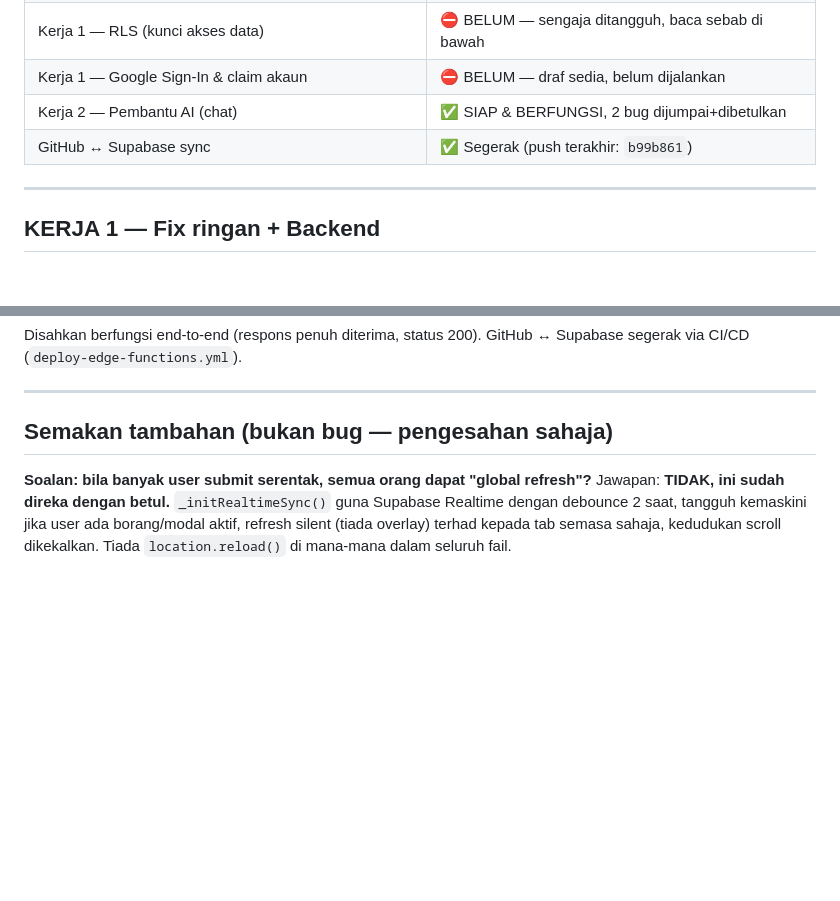
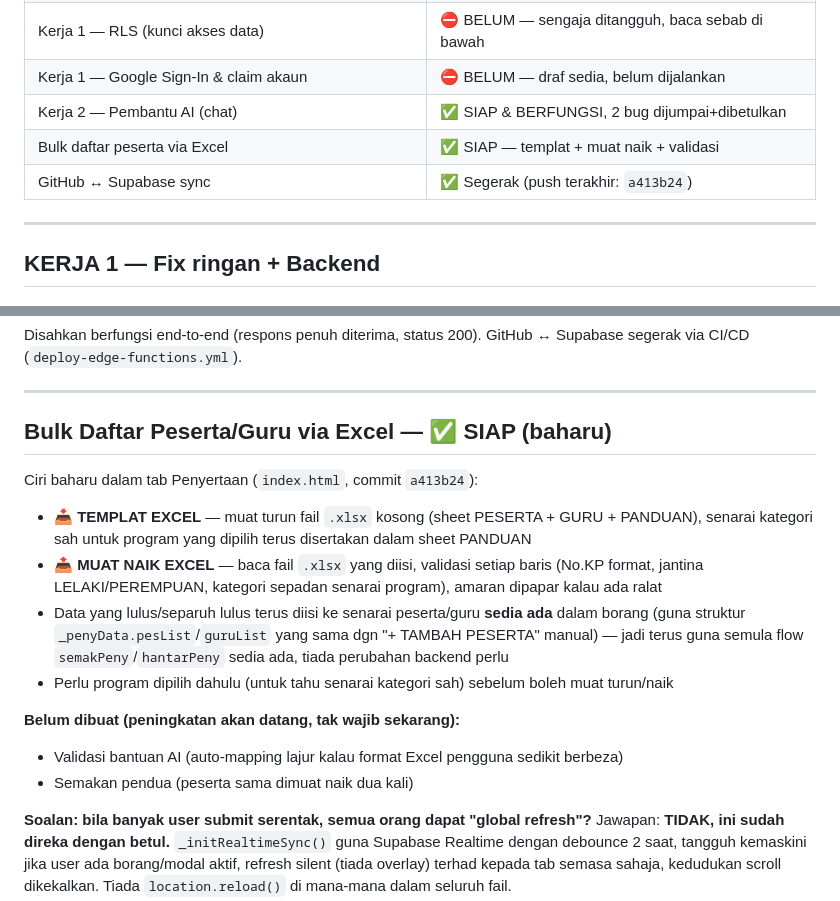
Before and after one commit to ahmadalafiq/upbmsubis, a Markdown page: PROGRESS.md, 2 parts joined by grey strips. Drawn GitHub-style; blank space fills up the shorter version.

Commit message:
Docs: kemas kini PROGRESS.md - ciri bulk Excel siap

```diff
--- a/PROGRESS.md
+++ b/PROGRESS.md
@@ -9,7 +9,8 @@ _Kemas kini terakhir: 7 Sept 2026 — disimpan dalam repo GitHub supaya jadi ruj
 | Kerja 1 — RLS (kunci akses data) | ⛔ BELUM — sengaja ditangguh, baca sebab di bawah |
 | Kerja 1 — Google Sign-In & claim akaun | ⛔ BELUM — draf sedia, belum dijalankan |
 | Kerja 2 — Pembantu AI (chat) | ✅ SIAP & BERFUNGSI, 2 bug dijumpai+dibetulkan |
-| GitHub ↔ Supabase sync | ✅ Segerak (push terakhir: `b99b861`) |
+| Bulk daftar peserta via Excel | ✅ SIAP — templat + muat naik + validasi |
+| GitHub ↔ Supabase sync | ✅ Segerak (push terakhir: `a413b24`) |
 
 ---
 
@@ -80,7 +81,21 @@ via CI/CD (`deploy-edge-functions.yml`).
 
 ---
 
-## Semakan tambahan (bukan bug — pengesahan sahaja)
+## Bulk Daftar Peserta/Guru via Excel — ✅ SIAP (baharu)
+Ciri baharu dalam tab Penyertaan (`index.html`, commit `a413b24`):
+- **📥 TEMPLAT EXCEL** — muat turun fail `.xlsx` kosong (sheet PESERTA + GURU + PANDUAN),
+  senarai kategori sah untuk program yang dipilih terus disertakan dalam sheet PANDUAN
+- **📤 MUAT NAIK EXCEL** — baca fail `.xlsx` yang diisi, validasi setiap baris (No.KP format,
+  jantina LELAKI/PEREMPUAN, kategori sepadan senarai program), amaran dipapar kalau ada ralat
+- Data yang lulus/separuh lulus terus diisi ke senarai peserta/guru **sedia ada** dalam borang
+  (guna struktur `_penyData.pesList`/`guruList` yang sama dgn "+ TAMBAH PESERTA" manual) —
+  jadi terus guna semula flow `semakPeny`/`hantarPeny` sedia ada, tiada perubahan backend perlu
+- Perlu program dipilih dahulu (untuk tahu senarai kategori sah) sebelum boleh muat turun/naik
+
+**Belum dibuat (peningkatan akan datang, tak wajib sekarang):**
+- Validasi bantuan AI (auto-mapping lajur kalau format Excel pengguna sedikit berbeza)
+- Semakan pendua (peserta sama dimuat naik dua kali)
+
 **Soalan: bila banyak user submit serentak, semua orang dapat "global refresh"?**
 Jawapan: **TIDAK, ini sudah direka dengan betul.** `_initRealtimeSync()` guna Supabase Realtime
 dengan debounce 2 saat, tangguh kemaskini jika user ada borang/modal aktif, refresh silent
```
